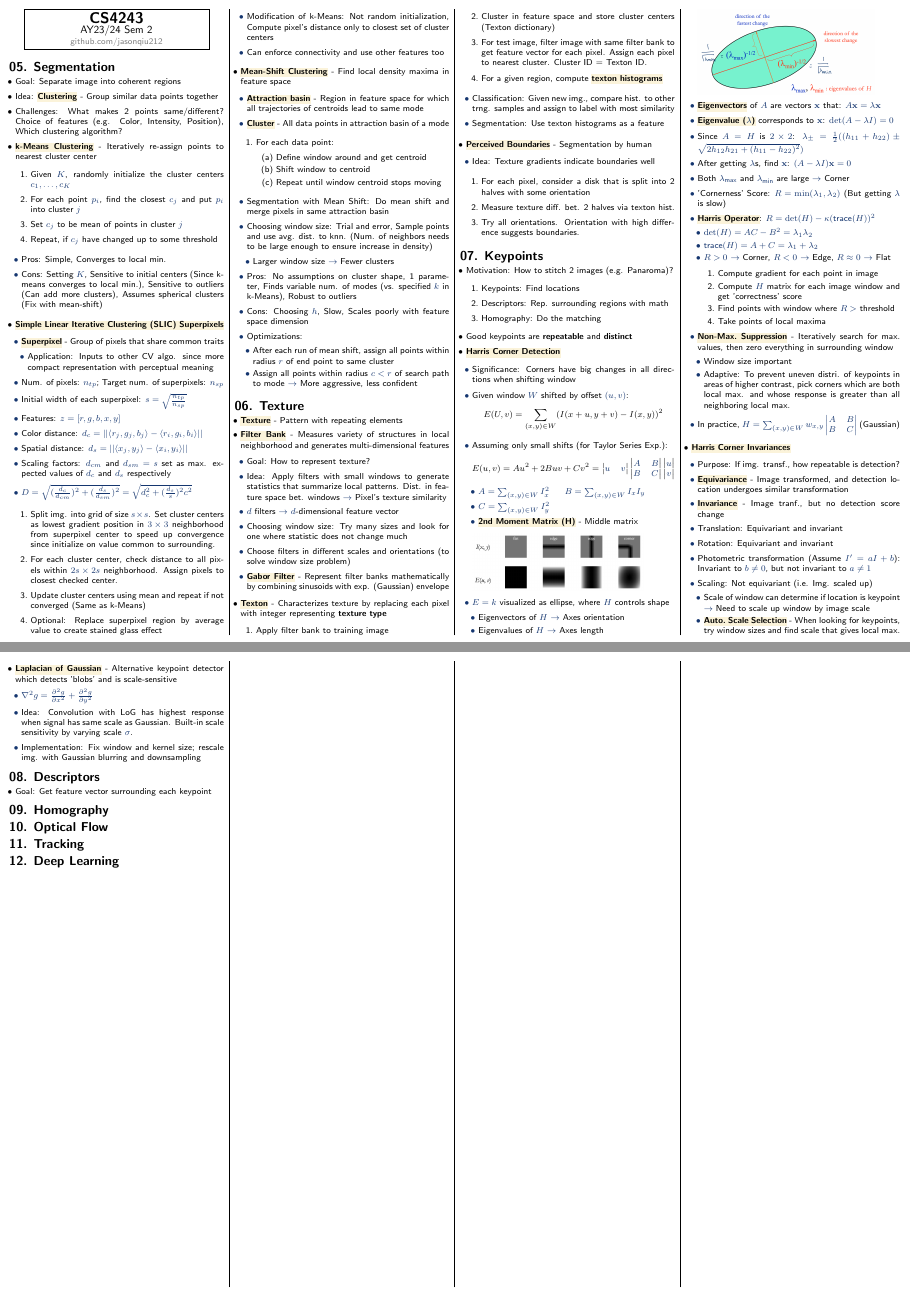
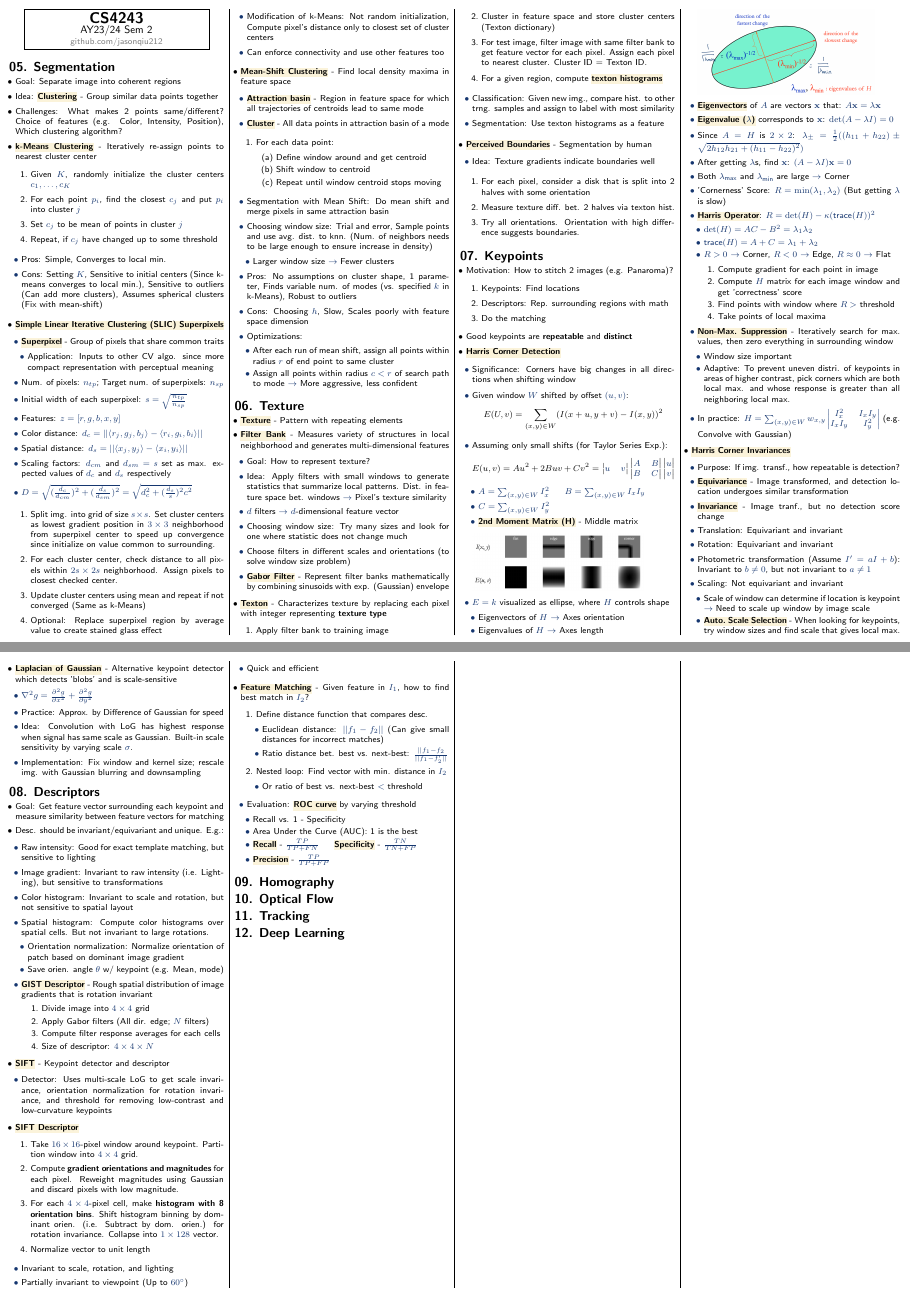
Before and after one commit to jasonqiu212/nus-cheatsheets, a LaTeX document (CS4243/cs4243-final-cheatsheet.tex): pages 1 and 2 of 2, joined at a grey line. Compiled offline with pdfLaTeX.

Commit message:
CS4243: add descriptors

```diff
--- a/CS4243/cs4243-final-cheatsheet.tex
+++ b/CS4243/cs4243-final-cheatsheet.tex
@@ -207,7 +207,7 @@
     \begin{enumerate}
         \item Keypoints: Find locations
         \item Descriptors: Rep. surrounding regions with math
-        \item Homography: Do the matching
+        \item Do the matching
     \end{enumerate}
     \item Good keypoints are \textbf{repeatable} and \textbf{distinct}
     \item \ilkeyword{Harris Corner Detection}
@@ -266,10 +266,10 @@
             \item Window size important
             \item Adaptive: To prevent uneven distri. of keypoints in areas of higher contrast, pick corners which are both local max. and whose response is greater than all neighboring local max.
         \end{itemize}
-        \item In practice, $H = \sum_{(x,y) \in W} w_{x,y} \begin{vmatrix}
-            A & B \\
-            B & C \\
-            \end{vmatrix}$ (Gaussian)
+        \item In practice: $H = \sum_{(x,y) \in W} w_{x,y} \begin{vmatrix}
+            I_x^2 & I_x I_y \\
+            I_x I_y & I_y^2 \\
+            \end{vmatrix}$ (e.g. Convolve with Gaussian)
     \end{itemize}
     \item \ilkeyword{Harris Corner Invariances}
     \begin{itemize}
@@ -279,7 +279,7 @@
         \item Translation: Equivariant and invariant
         \item Rotation: Equivariant and invariant
         \item Photometric transformation (Assume $I' = aI + b$): Invariant to $b \neq 0$, but not invariant to $a \neq 1$
-        \item Scaling: Not equivariant (i.e. Img. scaled up)
+        \item Scaling: Not equivariant and invariant
         \begin{itemize}
             \item Scale of window can determine if location is keypoint $\rightarrow$ Need to scale up window by image scale
             \item \keyword{Auto. Scale Selection}{When looking for keypoints, try window sizes and find scale that gives local max.}
@@ -288,16 +288,71 @@
     \item \keyword{Laplacian of Gaussian}{Alternative keypoint detector which detects 'blobs' and is scale-sensitive}
     \begin{itemize}
         \item $\nabla^2 g = \frac{\partial^2 g}{\partial x^2} + \frac{\partial^2 g}{\partial y^2}$
+        \item Practice: Approx. by Difference of Gaussian for speed
         \item Idea: Convolution with LoG has highest response when signal has same scale as Gaussian. Built-in scale sensitivity by varying scale $\sigma$.
         \item Implementation: Fix window and kernel size; rescale img. with Gaussian blurring and downsampling
     \end{itemize}
 \end{itemize}
 
-
 \section{08. Descriptors}
 
 \begin{itemize}
-    \item Goal: Get feature vector surrounding each keypoint
+    \item Goal: Get feature vector surrounding each keypoint and measure similarity between feature vectors for matching
+    \item Desc. should be invariant/equivariant and unique. E.g.:
+    \begin{itemize}
+        \item Raw intensity: Good for exact template matching, but sensitive to lighting
+        \item Image gradient: Invariant to raw intensity (i.e. Lighting), but sensitive to transformations
+        \item Color histogram: Invariant to scale and rotation, but not sensitive to spatial layout
+        \item Spatial histogram: Compute color histograms over spatial cells. But not invariant to large rotations.
+        \begin{itemize}
+            \item Orientation normalization: Normalize orientation of patch based on dominant image gradient
+            \item Save orien. angle $\theta$ w/ keypoint (e.g. Mean, mode)
+        \end{itemize}
+        \item \keyword{GIST Descriptor}{Rough spatial distribution of image gradients that is rotation invariant}
+        \begin{enumerate}
+            \item Divide image into $4 \times 4$ grid
+            \item Apply Gabor filters (All dir. edge; $N$ filters)
+            \item Compute filter response averages for each cells
+            \item Size of descriptor: $4 \times 4 \times N$
+        \end{enumerate}
+    \end{itemize}
+    \item \keyword{SIFT}{Keypoint detector and descriptor}
+    \begin{itemize}
+        \item Detector: Uses multi-scale LoG to get scale invariance, orientation normalization for rotation invariance, and threshold for removing low-contrast and low-curvature keypoints
+    \end{itemize}
+    \item \ilkeyword{SIFT Descriptor}
+    \begin{enumerate}
+        \item Take $16 \times 16$-pixel window around keypoint. Partition window into $4 \times 4$ grid.
+        \item Compute \textbf{gradient orientations and magnitudes} for each pixel. Reweight magnitudes using Gaussian and discard pixels with low magnitude.
+        \item For each $4 \times 4$-pixel cell, make \textbf{histogram with 8 orientation bins}. Shift histogram binning by dominant orien. (i.e. Subtract by dom. orien.) for rotation invariance. Collapse into $1 \times 128$ vector.
+        \item Normalize vector to unit length
+    \end{enumerate}
+    \begin{itemize}
+        \item Invariant to scale, rotation, and lighting
+        \item Partially invariant to viewpoint (Up to $60^\circ$)
+        \item Quick and efficient
+    \end{itemize}
+    \item \keyword{Feature Matching}{Given feature in $I_1$, how to find best match in $I_2$?}
+    \begin{enumerate}
+        \item Define distance function that compares desc.
+        \begin{itemize}
+            \item Euclidean distance: $||f_1 - f_2||$ (Can give small distances for incorrect matches)
+            \item Ratio distance bet. best vs. next-best: $\frac{||f_1 - f_2}{||f_1 - f_2'||}$
+        \end{itemize}
+        \item Nested loop: Find vector with min. distance in $I_2$
+        \begin{itemize}
+            \item Or ratio of best vs. next-best $<$ threshold
+        \end{itemize}
+    \end{enumerate}
+    \begin{itemize}
+        \item Evaluation: \ilkeyword{ROC curve} by varying threshold
+        \begin{itemize}
+            \item Recall vs. 1 - Specificity
+            \item Area Under the Curve (AUC): 1 is the best
+            \item \keyword{Recall}{$\frac{TP}{TP + FN}$} $\quad$ \keyword{Specificity}{$\frac{TN}{TN + FP}$}
+            \item \keyword{Precision}{$\frac{TP}{TP + FP}$}
+        \end{itemize}
+    \end{itemize}
 \end{itemize}
 
 \section{09. Homography}
```
Also changed, not shown: CS4243/cs4243-final-cheatsheet.pdf.
